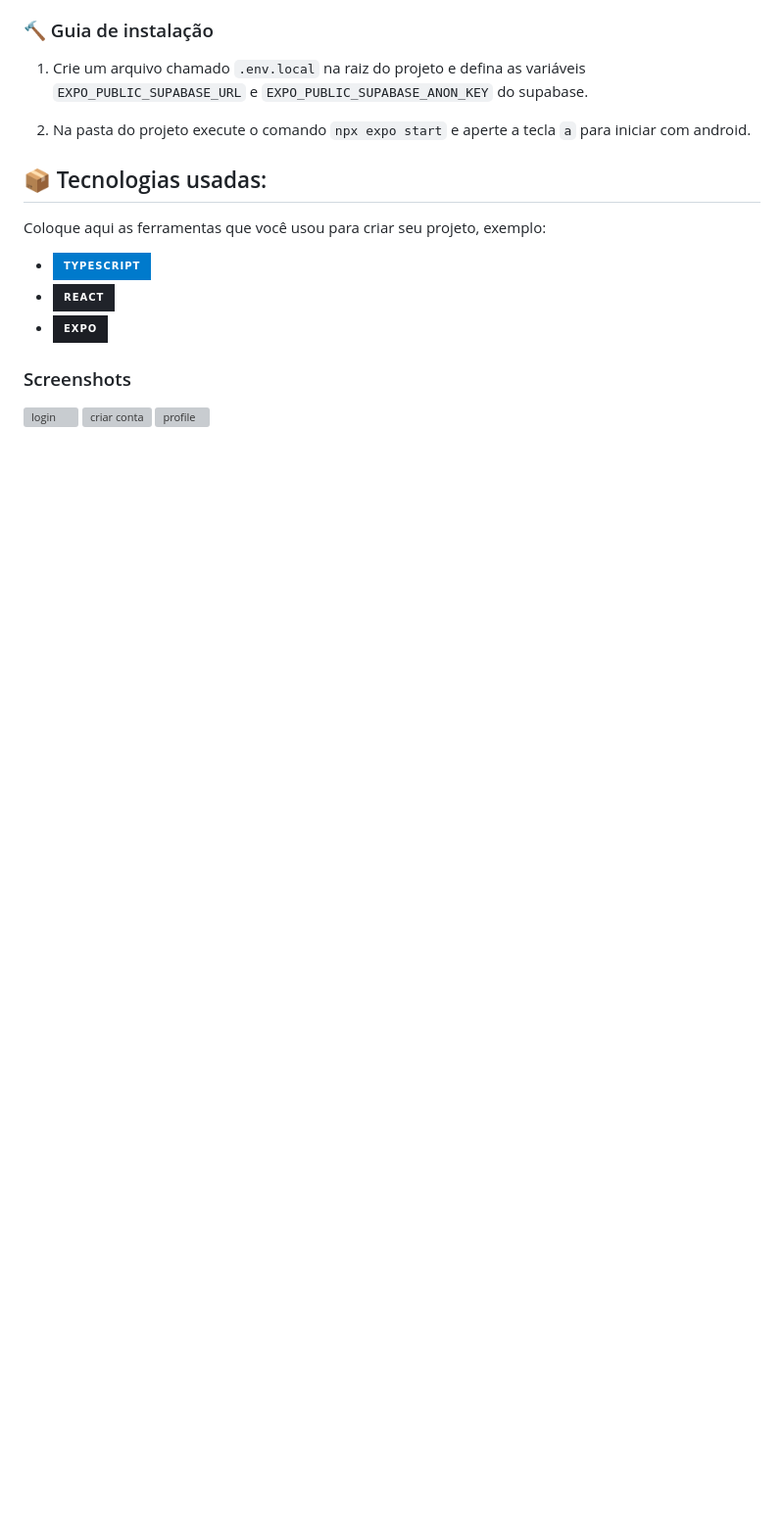
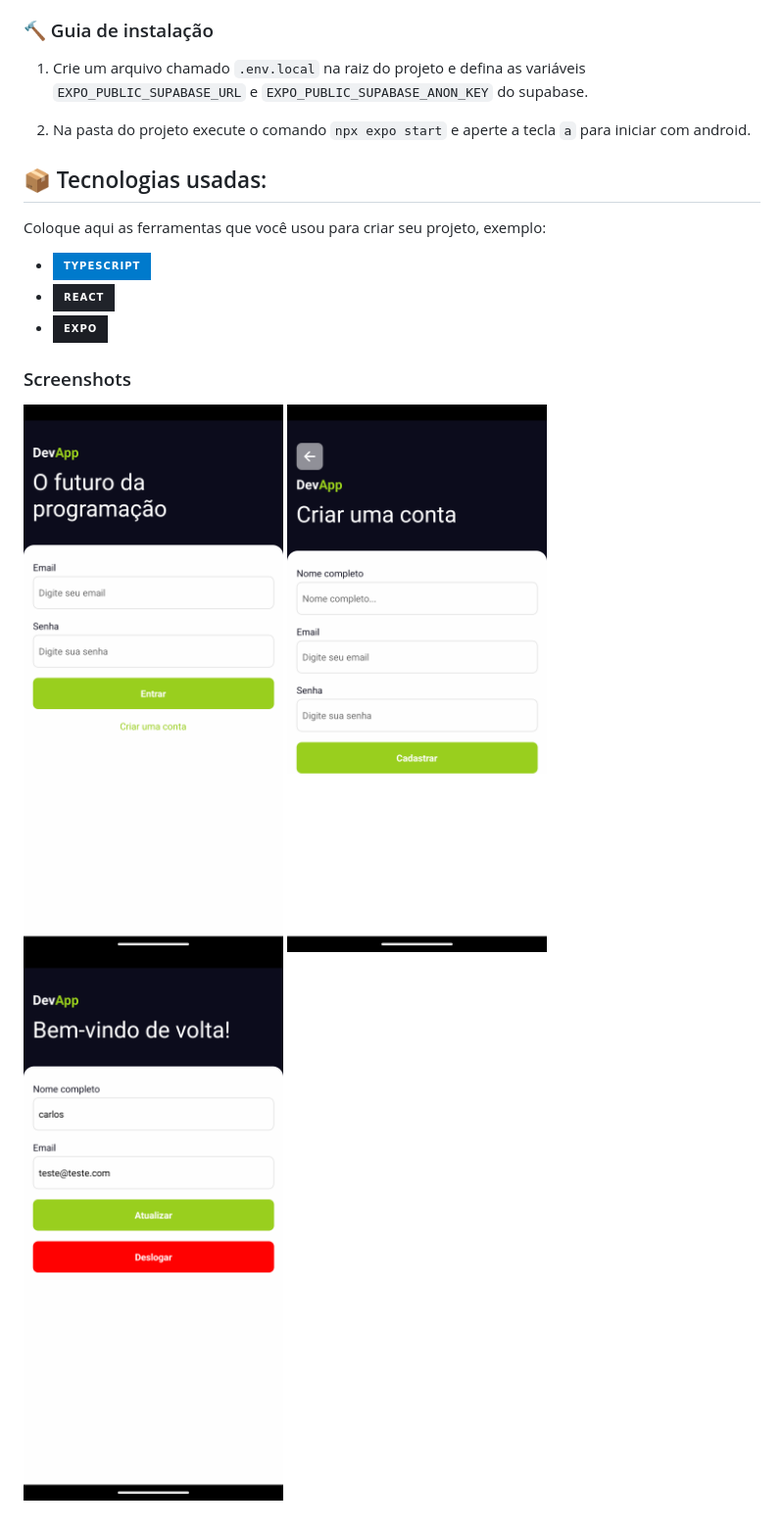
Before and after one commit to carlostomazin/app-mobile-wallet-supabase, a Markdown page: README.md, the part around the change. Shown: that part at 98% size. GitHub-like rendering; pictures changed too: assets/images/cadastro.png (added), assets/images/login.png, assets/images/profile.png; badges without logos; blank space fills up the shorter version; grey boxes are pictures that could not be loaded.

Commit message:
chore: ajustando imagens README.md

```diff
--- a/README.md
+++ b/README.md
@@ -26,6 +26,6 @@ Coloque aqui as ferramentas que você usou para criar seu projeto, exemplo:
 
 ### Screenshots
 
-![login](/wallet-supabase/assets/images/login.png)
-![criar conta](/wallet-supabase/assets/images/criarConta.png)
-![profile](/wallet-supabase/assets/images/profile.png)
+![login](./assets/images/login.png)
+![criar conta](./assets/images/cadastro.png)
+![profile](./assets/images/profile.png)
```
Also changed, not shown: assets/images/criarConta.png (deleted).
